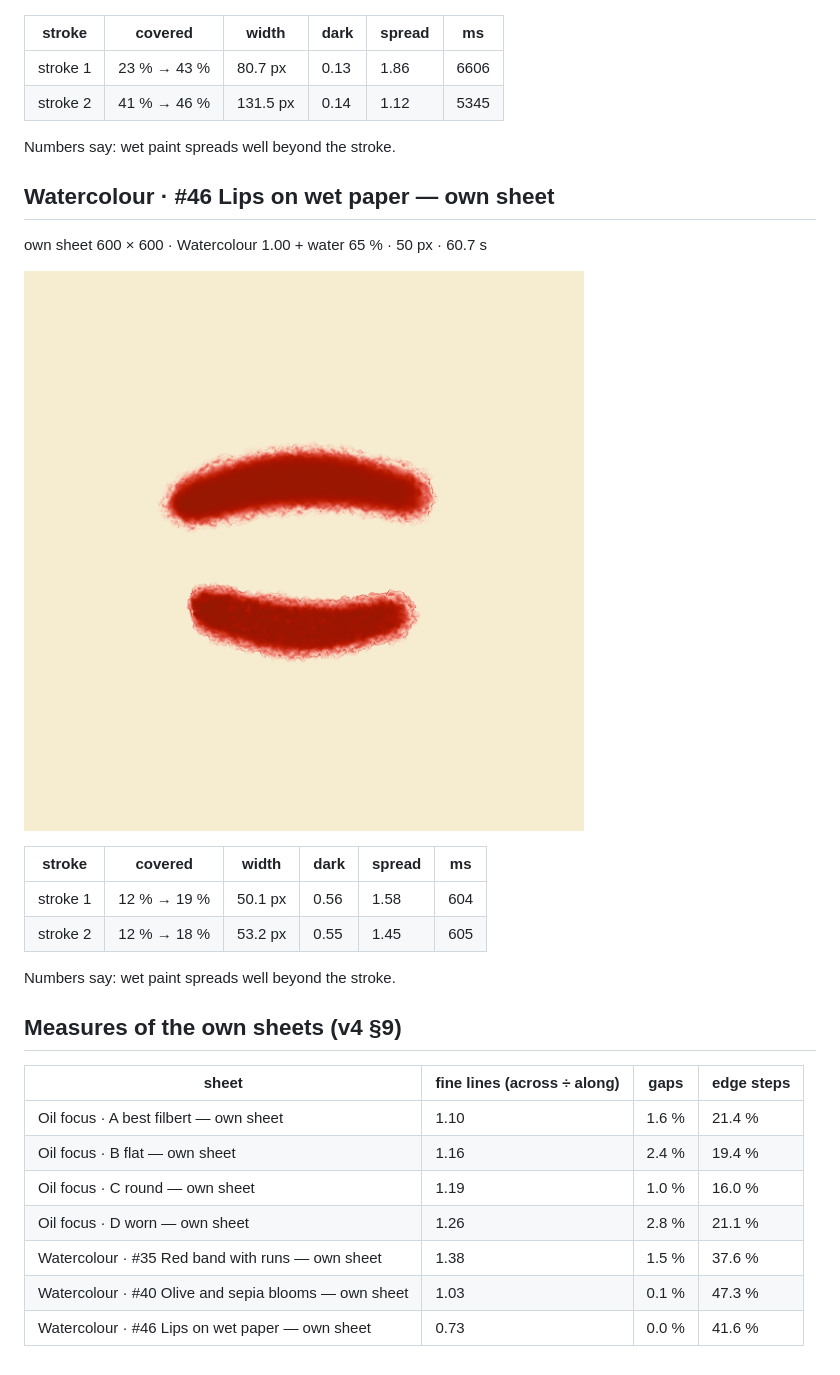
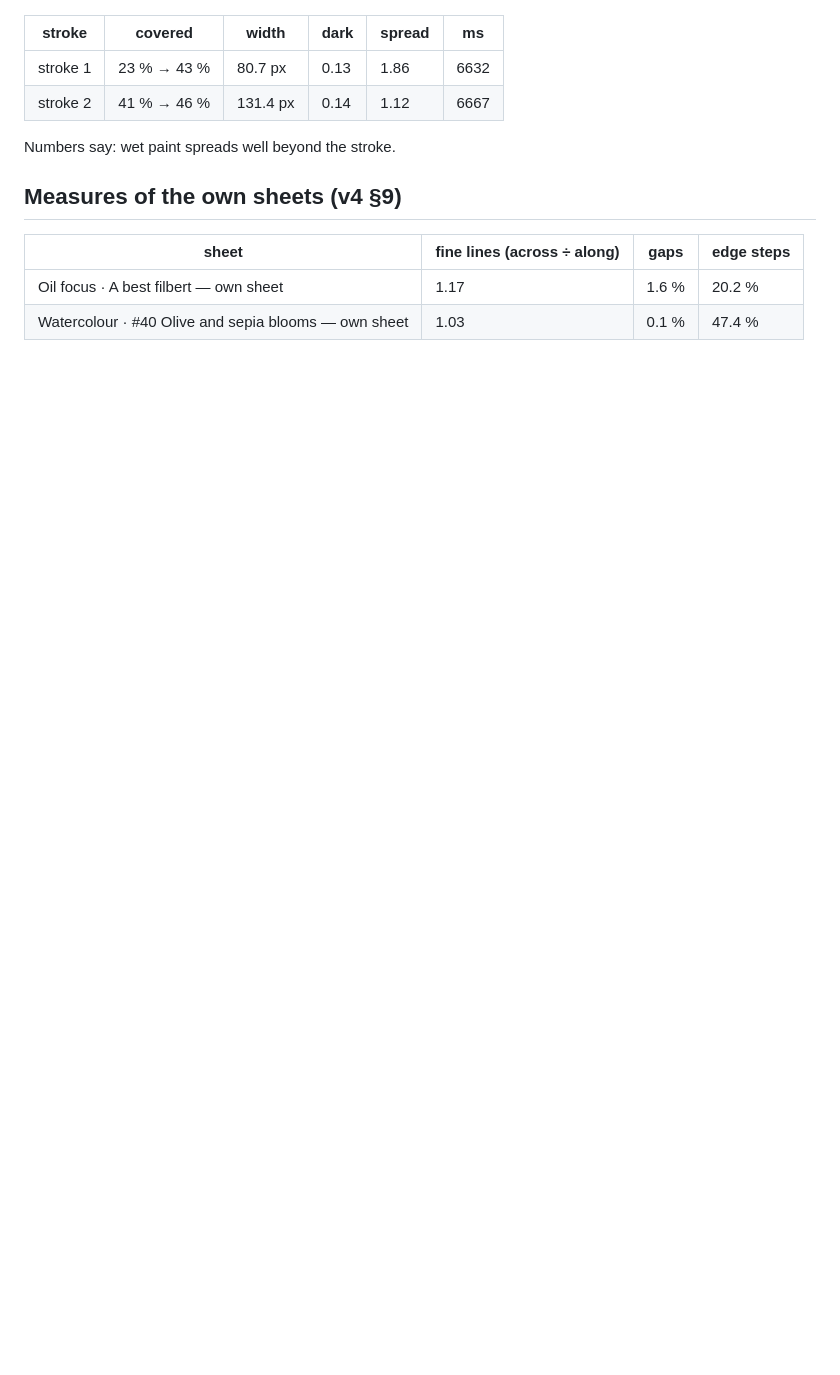
Before and after one commit to m0k1mo/mamay, a Markdown page: report.md, the part around one of its changes. Rendered like a GitHub page; blank space fills up the shorter version.

```diff
--- a/report.md
+++ b/report.md
@@ -82,20 +28,8 @@ own sheet 600 × 600 · Watercolour 1.00 + water 55 % · 90 px · 102.1 s
 
 | stroke | covered | width | dark | spread | ms |
 |---|---|---|---|---|---|
-| stroke 1 | 23 % → 43 % | 80.7 px | 0.13 | 1.86 | 6606 |
-| stroke 2 | 41 % → 46 % | 131.5 px | 0.14 | 1.12 | 5345 |
-
-Numbers say: wet paint spreads well beyond the stroke.
-
-## Watercolour · #46 Lips on wet paper — own sheet
-own sheet 600 × 600 · Watercolour 1.00 + water 65 % · 50 px · 60.7 s
-
-![Watercolour · #46 Lips on wet paper — own sheet](Watercolour-46-Lips-on-wet-paper-own-sheet.png)
-
-| stroke | covered | width | dark | spread | ms |
-|---|---|---|---|---|---|
-| stroke 1 | 12 % → 19 % | 50.1 px | 0.56 | 1.58 | 604 |
-| stroke 2 | 12 % → 18 % | 53.2 px | 0.55 | 1.45 | 605 |
+| stroke 1 | 23 % → 43 % | 80.7 px | 0.13 | 1.86 | 6632 |
+| stroke 2 | 41 % → 46 % | 131.4 px | 0.14 | 1.12 | 6667 |
 
 Numbers say: wet paint spreads well beyond the stroke.
 
@@ -105,10 +39,5 @@ Numbers say: wet paint spreads well beyond the stroke.
 
 | sheet | fine lines (across ÷ along) | gaps | edge steps |
 |---|---|---|---|
-| Oil focus · A best filbert — own sheet | 1.10 | 1.6 % | 21.4 % |
-| Oil focus · B flat — own sheet | 1.16 | 2.4 % | 19.4 % |
-| Oil focus · C round — own sheet | 1.19 | 1.0 % | 16.0 % |
-| Oil focus · D worn — own sheet | 1.26 | 2.8 % | 21.1 % |
-| Watercolour · #35 Red band with runs — own sheet | 1.38 | 1.5 % | 37.6 % |
-| Watercolour · #40 Olive and sepia blooms — own sheet | 1.03 | 0.1 % | 47.3 % |
-| Watercolour · #46 Lips on wet paper — own sheet | 0.73 | 0.0 % | 41.6 % |
+| Oil focus · A best filbert — own sheet | 1.17 | 1.6 % | 20.2 % |
+| Watercolour · #40 Olive and sepia blooms — own sheet | 1.03 | 0.1 % | 47.4 % |
```
Also changed, not shown: other parts of report.md (+8 -62 lines), Watercolour-40-Olive-and-sepia-blooms-own-sheet.png, 3 other files.
